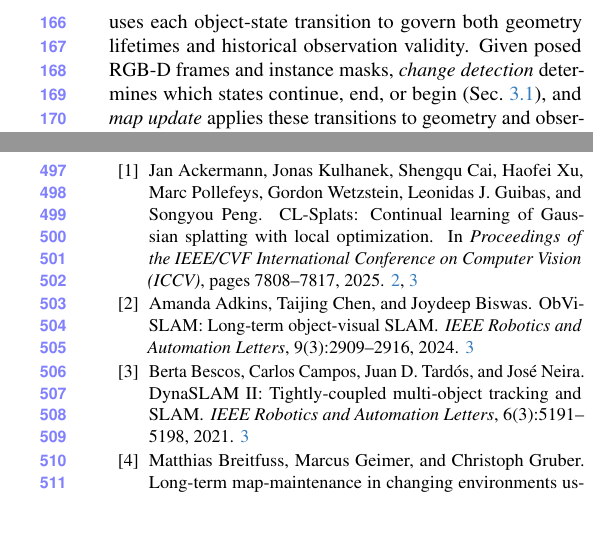
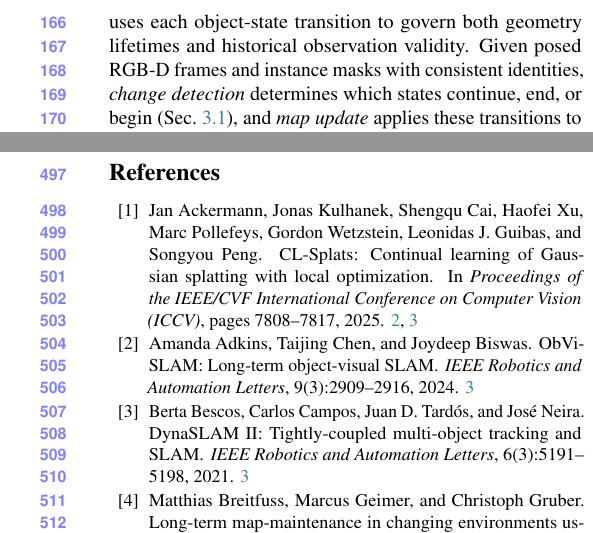
Before and after one commit to giltchcity/myncv---rpsl---daicma, a LaTeX paper (manuscript/main.tex): two parts of the columns of pages 5 and 10 of 12, joined at a grey line, cut so that both start at the same text. Compiled offline with pdfLaTeX.

Commit message:
Method: state that instance masks carry consistent identities
Co-Authored-By: Claude Opus 5.5 <noreply@anthropic.com>

```diff
--- a/manuscript/main.tex
+++ b/manuscript/main.tex
@@ -250,7 +250,7 @@ with surface evidence to update both geometry and past views in the map.
 Whether an object is still present is determined by scene evidence, independent of the map representation. Yet an
 earlier frame may observe both a moved object and an unchanged wall: retiring the object should not discard the
 frame's useful observations of the wall. \ours therefore uses each object-state transition to govern both geometry
-lifetimes and historical observation validity. Given posed RGB-D frames and instance masks, \emph{change
+lifetimes and historical observation validity. Given posed RGB-D frames and instance masks with consistent identities, \emph{change
 detection} determines which states continue, end, or begin (\cref{sec:states}), and \emph{map update} applies these
 transitions to geometry and observations (\cref{fig:method}, \cref{sec:validity}). The same decision rule operates on
 each representation's own geometry across TSDF, Gaussian, and occupancy maps (\cref{sec:representations}). One
```
